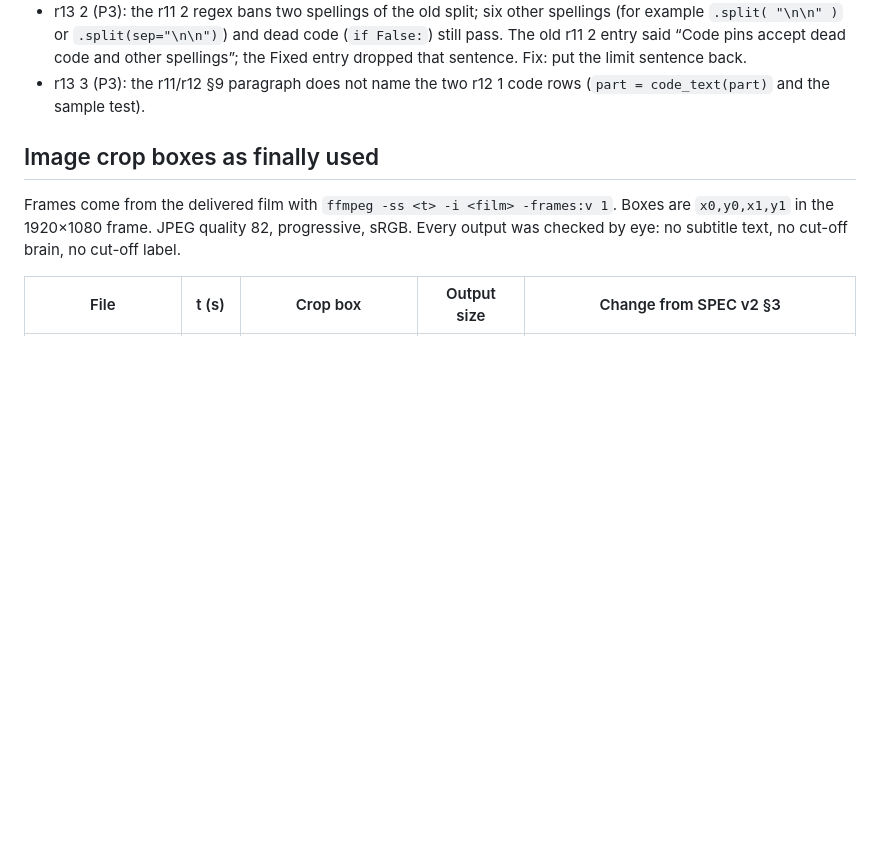
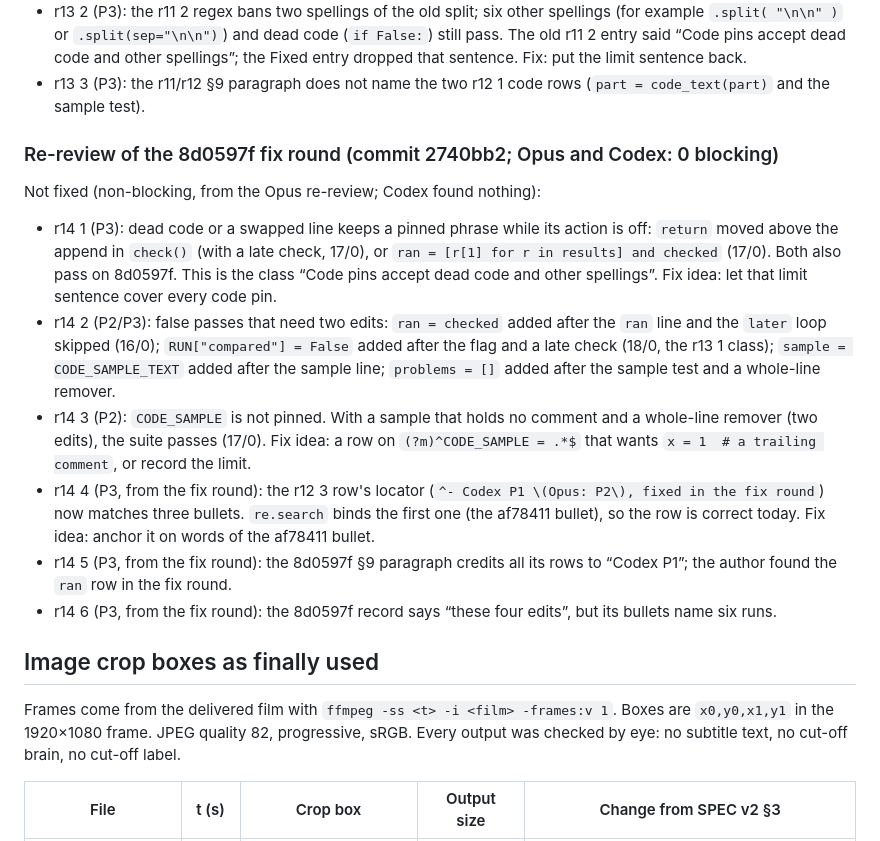
Before and after one commit to ChengjinLii/SlicerDSpace, a Markdown page: README.md, the part around the change. Rendered like a GitHub page; blank space fills up the shorter version.

Commit message:
Record the re-review of the r11/r12 fix round (741fa6a)
Opus and Codex: 0 blocking. Non-blocking items go to the README backlog as
r14 1-6.

Co-Authored-By: Claude Opus 5.5 <noreply@anthropic.com>

```diff
--- a/README.md
+++ b/README.md
@@ -327,6 +327,27 @@ Not fixed (non-blocking):
 - r13 3 (P3): the r11/r12 §9 paragraph does not name the two r12 1 code rows (`part = code_text(part)` and the
   sample test).
 
+### Re-review of the 8d0597f fix round (commit 2740bb2; Opus and Codex: 0 blocking)
+
+Not fixed (non-blocking, from the Opus re-review; Codex found nothing):
+- r14 1 (P3): dead code or a swapped line keeps a pinned phrase while its action is off: `return` moved above the
+  append in `check()` (with a late check, 17/0), or `ran = [r[1] for r in results] and checked` (17/0). Both also
+  pass on 8d0597f. This is the class “Code pins accept dead code and other spellings”. Fix idea: let that limit
+  sentence cover every code pin.
+- r14 2 (P2/P3): false passes that need two edits: `ran = checked` added after the `ran` line and the `later` loop
+  skipped (16/0); `RUN["compared"] = False` added after the flag and a late check (18/0, the r13 1 class);
+  `sample = CODE_SAMPLE_TEXT` added after the sample line; `problems = []` added after the sample test and a
+  whole-line remover.
+- r14 3 (P2): `CODE_SAMPLE` is not pinned. With a sample that holds no comment and a whole-line remover (two edits),
+  the suite passes (17/0). Fix idea: a row on `(?m)^CODE_SAMPLE = .*$` that wants `x = 1  # a trailing comment`,
+  or record the limit.
+- r14 4 (P3, from the fix round): the r12 3 row's locator (`^- Codex P1 \(Opus: P2\), fixed in the fix round`) now
+  matches three bullets. `re.search` binds the first one (the af78411 bullet), so the row is correct today. Fix
+  idea: anchor it on words of the af78411 bullet.
+- r14 5 (P3, from the fix round): the 8d0597f §9 paragraph credits all its rows to “Codex P1”; the author found the
+  `ran` row in the fix round.
+- r14 6 (P3, from the fix round): the 8d0597f record says “these four edits”, but its bullets name six runs.
+
 
 ## Image crop boxes as finally used
 
```
